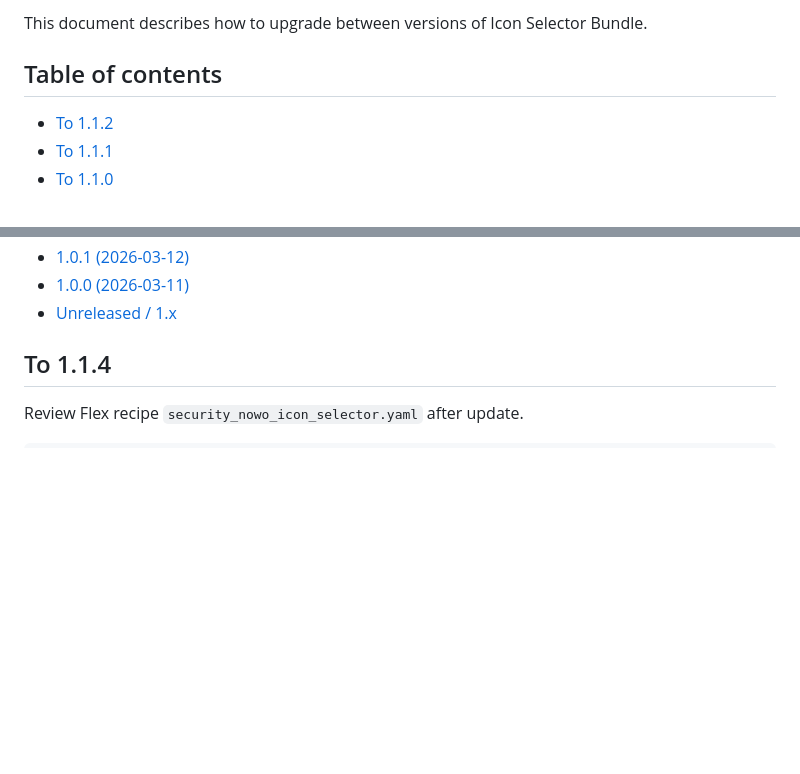
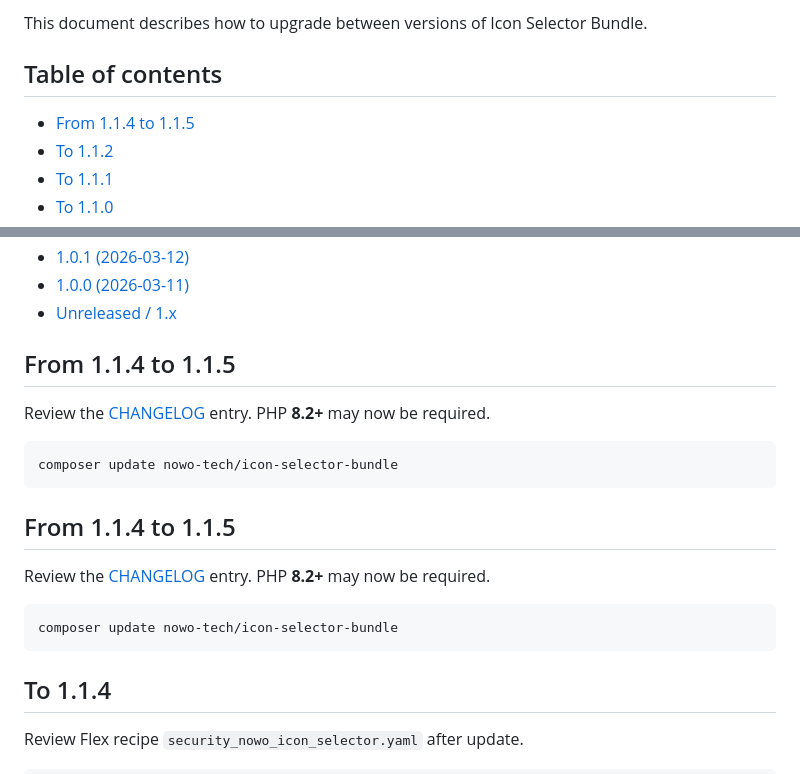
Before and after one commit to nowo-tech/IconSelectorBundle, a Markdown page: docs/UPGRADING.md, 2 parts joined by grey strips. GitHub-like rendering; blank space fills up the shorter version.

````diff
--- a/docs/UPGRADING.md
+++ b/docs/UPGRADING.md
@@ -4,6 +4,8 @@ This document describes how to upgrade between versions of Icon Selector Bundle.
 
 ## Table of contents
 
+
+- [From 1.1.4 to 1.1.5](#from-114-to-115)
 - [To 1.1.2](#to-112)
 - [To 1.1.1](#to-111)
 - [To 1.1.0](#to-110)
@@ -25,6 +27,22 @@ This document describes how to upgrade between versions of Icon Selector Bundle.
 - [1.0.1 (2026-03-12)](#101-2026-03-12)
 - [1.0.0 (2026-03-11)](#100-2026-03-11)
 - [Unreleased / 1.x](#unreleased-1x)
+
+## From 1.1.4 to 1.1.5
+
+Review the [CHANGELOG](CHANGELOG.md) entry. PHP **8.2+** may now be required.
+
+```bash
+composer update nowo-tech/icon-selector-bundle
+```
+
+## From 1.1.4 to 1.1.5
+
+Review the [CHANGELOG](CHANGELOG.md) entry. PHP **8.2+** may now be required.
+
+```bash
+composer update nowo-tech/icon-selector-bundle
+```
 
 ## To 1.1.4
 
````
Also changed, not shown: docs/CHANGELOG.md (+14 -0 lines).
